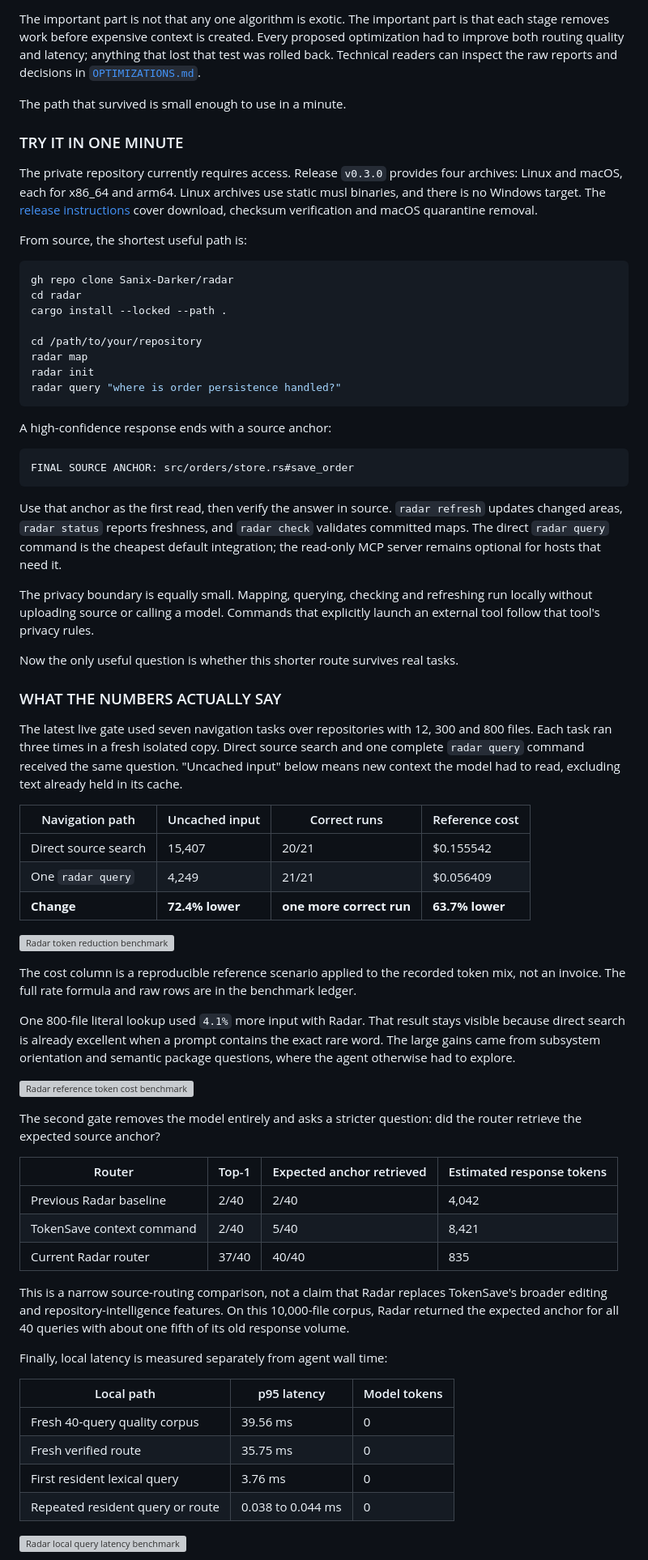
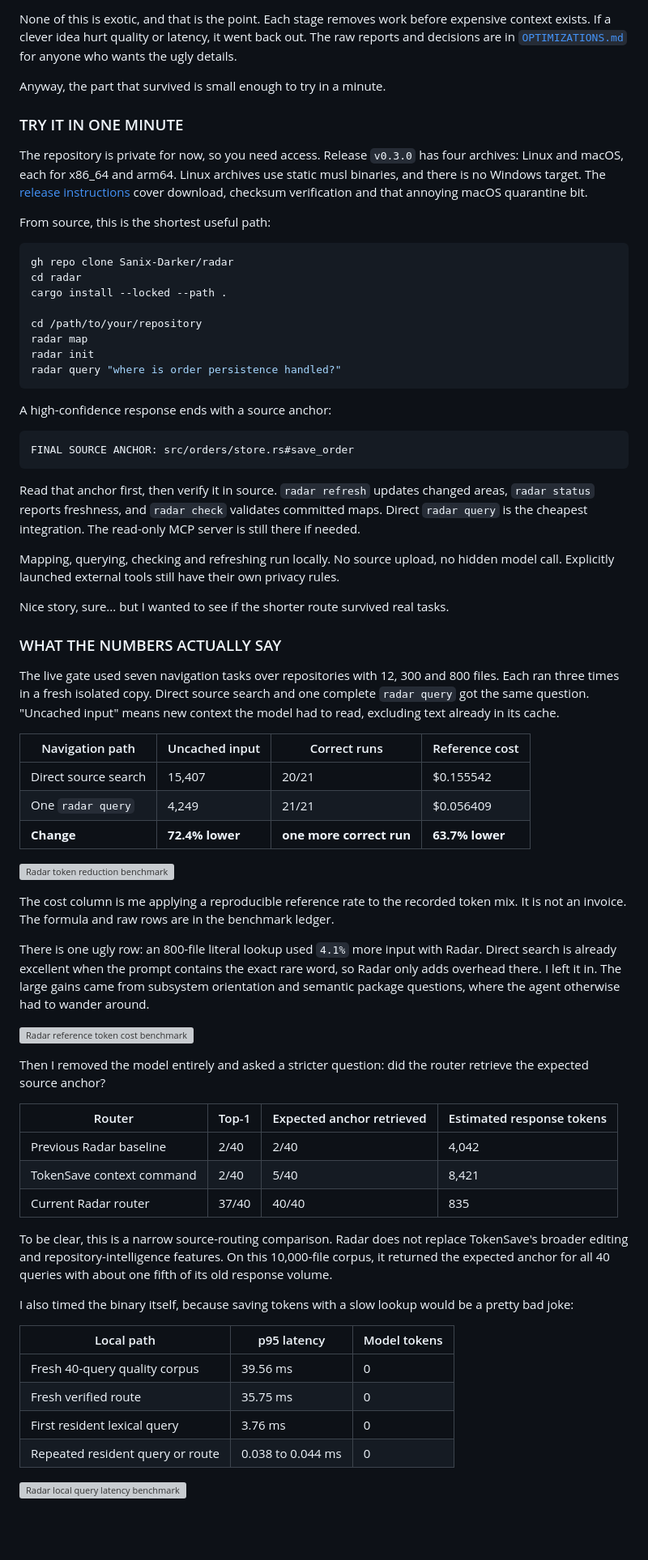
Before and after one commit to Sanix-Darker/sanixdk.xyz, a Markdown page: content/blogs/how-i-hacked-my-token-cost-burnt.md, the part around one of its changes. Shown at 81% size. GitHub-like rendering; blank space fills up the shorter version; grey boxes are pictures that could not be loaded.

````diff
--- a/content/blogs/how-i-hacked-my-token-cost-burnt.md
+++ b/content/blogs/how-i-hacked-my-token-cost-burnt.md
@@ -89,13 +89,13 @@ That is ranking, not understanding. A confident result returns one source anchor
 
-The important part is not that any one algorithm is exotic. The important part is that each stage removes work before expensive context is created. Every proposed optimization had to improve both routing quality and latency; anything that lost that test was rolled back. Technical readers can inspect the raw reports and decisions in [`OPTIMIZATIONS.md`](https://github.com/Sanix-Darker/radar/blob/main/OPTIMIZATIONS.md).
+None of this is exotic, and that is the point. Each stage removes work before expensive context exists. If a clever idea hurt quality or latency, it went back out. The raw reports and decisions are in [`OPTIMIZATIONS.md`](https://github.com/Sanix-Darker/radar/blob/main/OPTIMIZATIONS.md) for anyone who wants the ugly details.
 
-The path that survived is small enough to use in a minute.
+Anyway, the part that survived is small enough to try in a minute.
 
 ### TRY IT IN ONE MINUTE
 
-The private repository currently requires access. Release `v0.3.0` provides four archives: Linux and macOS, each for x86_64 and arm64. Linux archives use static musl binaries, and there is no Windows target. The [release instructions](https://github.com/Sanix-Darker/radar#install-from-a-release) cover download, checksum verification and macOS quarantine removal.
+The repository is private for now, so you need access. Release `v0.3.0` has four archives: Linux and macOS, each for x86_64 and arm64. Linux archives use static musl binaries, and there is no Windows target. The [release instructions](https://github.com/Sanix-Darker/radar#install-from-a-release) cover download, checksum verification and that annoying macOS quarantine bit.
 
-From source, the shortest useful path is:
+From source, this is the shortest useful path:
 
 ```bash
 gh repo clone Sanix-Darker/radar
@@ -114,15 +114,15 @@ A high-confidence response ends with a source anchor:
 FINAL SOURCE ANCHOR: src/orders/store.rs#save_order
 ```
 
-Use that anchor as the first read, then verify the answer in source. `radar refresh` updates changed areas, `radar status` reports freshness, and `radar check` validates committed maps. The direct `radar query` command is the cheapest default integration; the read-only MCP server remains optional for hosts that need it.
+Read that anchor first, then verify it in source. `radar refresh` updates changed areas, `radar status` reports freshness, and `radar check` validates committed maps. Direct `radar query` is the cheapest integration. The read-only MCP server is still there if needed.
 
-The privacy boundary is equally small. Mapping, querying, checking and refreshing run locally without uploading source or calling a model. Commands that explicitly launch an external tool follow that tool's privacy rules.
+Mapping, querying, checking and refreshing run locally. No source upload, no hidden model call. Explicitly launched external tools still have their own privacy rules.
 
-Now the only useful question is whether this shorter route survives real tasks.
+Nice story, sure... but I wanted to see if the shorter route survived real tasks.
 
 ### WHAT THE NUMBERS ACTUALLY SAY
 
-The latest live gate used seven navigation tasks over repositories with 12, 300 and 800 files. Each task ran three times in a fresh isolated copy. Direct source search and one complete `radar query` command received the same question. "Uncached input" below means new context the model had to read, excluding text already held in its cache.
+The live gate used seven navigation tasks over repositories with 12, 300 and 800 files. Each ran three times in a fresh isolated copy. Direct source search and one complete `radar query` got the same question. "Uncached input" means new context the model had to read, excluding text already in its cache.
 
 <table>
   <thead>
@@ -139,5 +139,5 @@ The latest live gate used seven navigation tasks over repositories with 12, 300
 
-The cost column is a reproducible reference scenario applied to the recorded token mix, not an invoice. The full rate formula and raw rows are in the benchmark ledger.
+The cost column is me applying a reproducible reference rate to the recorded token mix. It is not an invoice. The formula and raw rows are in the benchmark ledger.
 
-One 800-file literal lookup used `4.1%` more input with Radar. That result stays visible because direct search is already excellent when a prompt contains the exact rare word. The large gains came from subsystem orientation and semantic package questions, where the agent otherwise had to explore.
+There is one ugly row: an 800-file literal lookup used `4.1%` more input with Radar. Direct search is already excellent when the prompt contains the exact rare word, so Radar only adds overhead there. I left it in. The large gains came from subsystem orientation and semantic package questions, where the agent otherwise had to wander around.
 
@@ -145,5 +145,5 @@ One 800-file literal lookup used `4.1%` more input with Radar. That result stays
 
-The second gate removes the model entirely and asks a stricter question: did the router retrieve the expected source anchor?
+Then I removed the model entirely and asked a stricter question: did the router retrieve the expected source anchor?
 
 <table>
   <thead>
@@ -156,9 +156,9 @@ The second gate removes the model entirely and asks a stricter question: did the
   </tbody>
 </table>
 
-This is a narrow source-routing comparison, not a claim that Radar replaces TokenSave's broader editing and repository-intelligence features. On this 10,000-file corpus, Radar returned the expected anchor for all 40 queries with about one fifth of its old response volume.
+To be clear, this is a narrow source-routing comparison. Radar does not replace TokenSave's broader editing and repository-intelligence features. On this 10,000-file corpus, it returned the expected anchor for all 40 queries with about one fifth of its old response volume.
 
-Finally, local latency is measured separately from agent wall time:
+I also timed the binary itself, because saving tokens with a slow lookup would be a pretty bad joke:
 
 <table>
   <thead>
````
Also changed, not shown: other parts of content/blogs/how-i-hacked-my-token-cost-burnt.md (+27 -27 lines).
